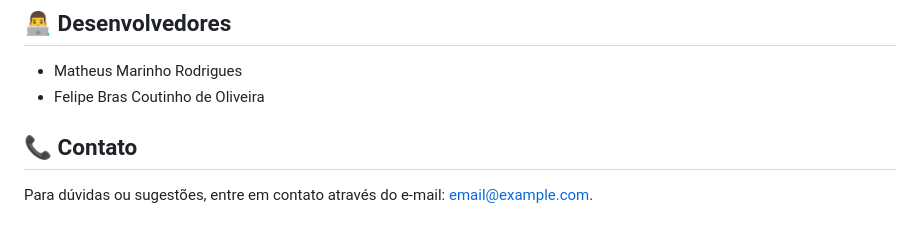
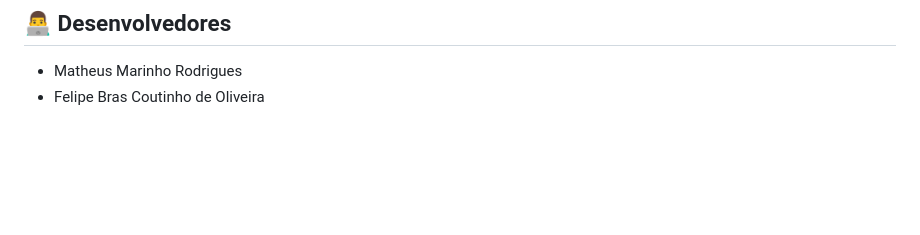
Before and after one commit to MatheusMari/PROJETO---React.js, a Markdown page: README.md, the part around the change. GitHub-like rendering; blank space fills up the shorter version.

```diff
--- a/README.md
+++ b/README.md
@@ -100,7 +100,3 @@ Este projeto está sob a licença MIT. Veja o arquivo [LICENSE](LICENSE) para ma
 
 - Matheus Marinho Rodrigues
 - Felipe Bras Coutinho de Oliveira
-
-## 📞 Contato
-
-Para dúvidas ou sugestões, entre em contato através do e-mail: [email@example.com](mailto:email@example.com).
```
